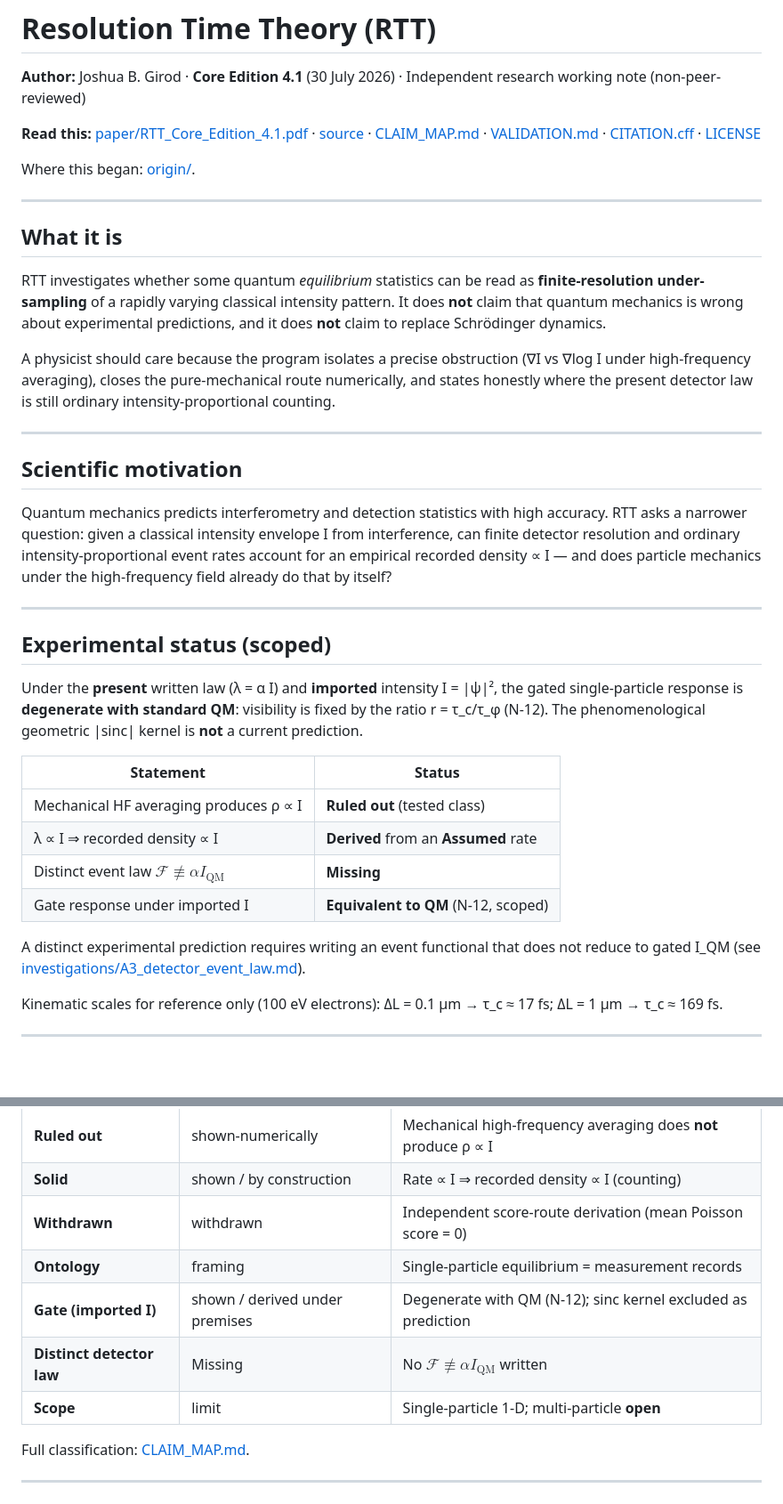
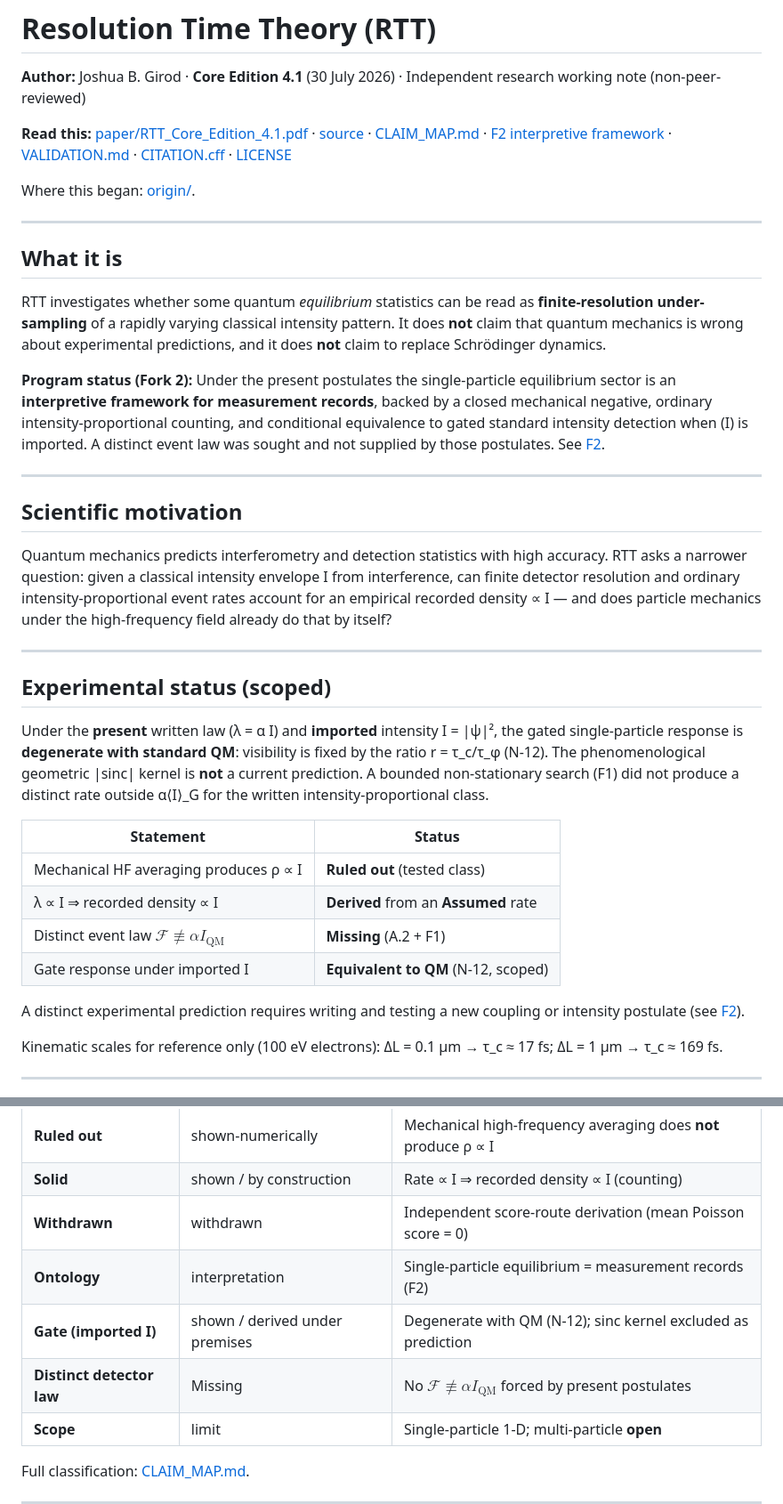
Before and after one commit to nentrapper-g-rod/Resolution-Time-Theory, a Markdown page: README.md, 2 parts joined by grey strips. Shown at 89% size. GitHub-like rendering; blank space fills up the shorter version.

Commit message:
README: link Fork 2 interpretive framework; program status after F1

```diff
--- a/README.md
+++ b/README.md
@@ -2,7 +2,7 @@
 
 **Author:** Joshua B. Girod · **Core Edition 4.1** (30 July 2026) · Independent research working note (non-peer-reviewed)
 
-**Read this:** [paper/RTT_Core_Edition_4.1.pdf](paper/RTT_Core_Edition_4.1.pdf) · [source](paper/RTT_Core_Edition_4.1.tex) · [CLAIM_MAP.md](CLAIM_MAP.md) · [VALIDATION.md](VALIDATION.md) · [CITATION.cff](CITATION.cff) · [LICENSE](LICENSE)
+**Read this:** [paper/RTT_Core_Edition_4.1.pdf](paper/RTT_Core_Edition_4.1.pdf) · [source](paper/RTT_Core_Edition_4.1.tex) · [CLAIM_MAP.md](CLAIM_MAP.md) · [F2 interpretive framework](investigations/F2_interpretive_framework.md) · [VALIDATION.md](VALIDATION.md) · [CITATION.cff](CITATION.cff) · [LICENSE](LICENSE)
 
 Where this began: [origin/](origin/).
 
@@ -12,7 +12,7 @@ Where this began: [origin/](origin/).
 
 RTT investigates whether some quantum *equilibrium* statistics can be read as **finite-resolution under-sampling** of a rapidly varying classical intensity pattern. It does **not** claim that quantum mechanics is wrong about experimental predictions, and it does **not** claim to replace Schrödinger dynamics.
 
-A physicist should care because the program isolates a precise obstruction (∇I vs ∇log I under high-frequency averaging), closes the pure-mechanical route numerically, and states honestly where the present detector law is still ordinary intensity-proportional counting.
+**Program status (Fork 2):** Under the present postulates the single-particle equilibrium sector is an **interpretive framework for measurement records**, backed by a closed mechanical negative, ordinary intensity-proportional counting, and conditional equivalence to gated standard intensity detection when \(I\) is imported. A distinct event law was sought and not supplied by those postulates. See [F2](investigations/F2_interpretive_framework.md).
 
 ---
 
@@ -24,16 +24,16 @@ Quantum mechanics predicts interferometry and detection statistics with high acc
 
 ## Experimental status (scoped)
 
-Under the **present** written law (λ = α I) and **imported** intensity I = |ψ|², the gated single-particle response is **degenerate with standard QM**: visibility is fixed by the ratio r = τ_c/τ_φ (N-12). The phenomenological geometric |sinc| kernel is **not** a current prediction.
+Under the **present** written law (λ = α I) and **imported** intensity I = |ψ|², the gated single-particle response is **degenerate with standard QM**: visibility is fixed by the ratio r = τ_c/τ_φ (N-12). The phenomenological geometric |sinc| kernel is **not** a current prediction. A bounded non-stationary search (F1) did not produce a distinct rate outside α⟨I⟩_G for the written intensity-proportional class.
 
 | Statement | Status |
 |-----------|--------|
 | Mechanical HF averaging produces ρ ∝ I | **Ruled out** (tested class) |
 | λ ∝ I ⇒ recorded density ∝ I | **Derived** from an **Assumed** rate |
-| Distinct event law $\mathcal{F} \not\equiv \alpha I_{\mathrm{QM}}$ | **Missing** |
+| Distinct event law $\mathcal{F} \not\equiv \alpha I_{\mathrm{QM}}$ | **Missing** (A.2 + F1) |
 | Gate response under imported I | **Equivalent to QM** (N-12, scoped) |
 
-A distinct experimental prediction requires writing an event functional that does not reduce to gated I_QM (see [investigations/A3_detector_event_law.md](investigations/A3_detector_event_law.md)).
+A distinct experimental prediction requires writing and testing a new coupling or intensity postulate (see [F2](investigations/F2_interpretive_framework.md)).
 
 Kinematic scales for reference only (100 eV electrons): ΔL = 0.1 μm → τ_c ≈ 17 fs; ΔL = 1 μm → τ_c ≈ 169 fs.
 
@@ -46,9 +46,9 @@ Kinematic scales for reference only (100 eV electrons): ΔL = 0.1 μm → τ_c
 | **Ruled out** | shown-numerically | Mechanical high-frequency averaging does **not** produce ρ ∝ I |
 | **Solid** | shown / by construction | Rate ∝ I ⇒ recorded density ∝ I (counting) |
 | **Withdrawn** | withdrawn | Independent score-route derivation (mean Poisson score = 0) |
-| **Ontology** | framing | Single-particle equilibrium = measurement records |
+| **Ontology** | interpretation | Single-particle equilibrium = measurement records (F2) |
 | **Gate (imported I)** | shown / derived under premises | Degenerate with QM (N-12); sinc kernel excluded as prediction |
-| **Distinct detector law** | Missing | No $\mathcal{F} \not\equiv \alpha I_{\mathrm{QM}}$ written |
+| **Distinct detector law** | Missing | No $\mathcal{F} \not\equiv \alpha I_{\mathrm{QM}}$ forced by present postulates |
 | **Scope** | limit | Single-particle 1-D; multi-particle **open** |
 
 Full classification: [CLAIM_MAP.md](CLAIM_MAP.md).
```
Also changed, not shown: other parts of README.md (+3 -2 lines).
